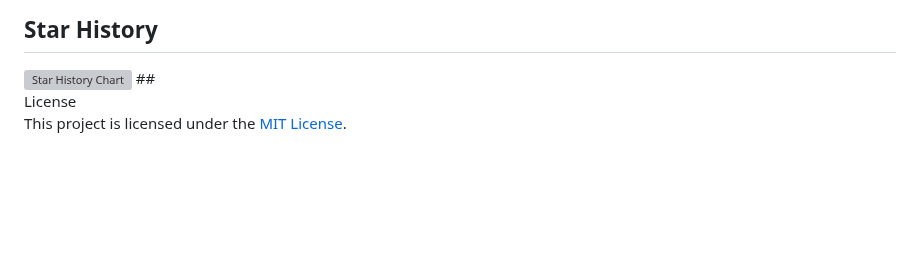
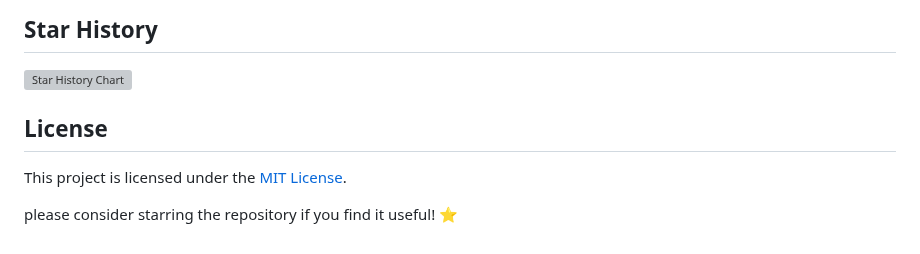
Before and after one commit to K-saif/Weapon-Detection-and-Alarm-System, a Markdown page: README.md, the part around the change. Drawn GitHub-style; blank space fills up the shorter version; grey boxes are pictures that could not be loaded.

```diff
--- a/README.md
+++ b/README.md
@@ -221,6 +221,9 @@ Contributions are welcome! Please open an issue or submit a pull request for bug
    <img alt="Star History Chart" src="https://api.star-history.com/chart?repos=K-saif/Weapon-Detection-and-Alarm-System&type=date&legend=top-left" />
  </picture>
 </a>
+
 ## <div>License</div>
 
 This project is licensed under the [MIT License](LICENSE).
+
+please consider starring the repository if you find it useful! ⭐
```
